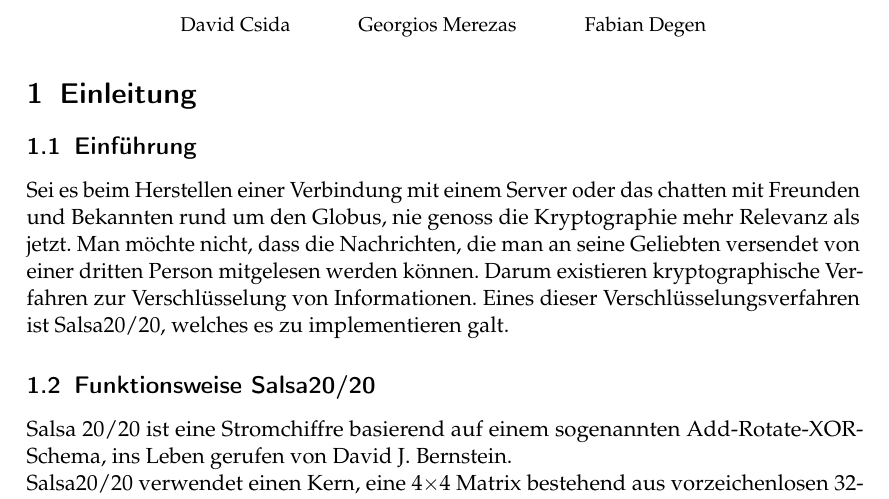
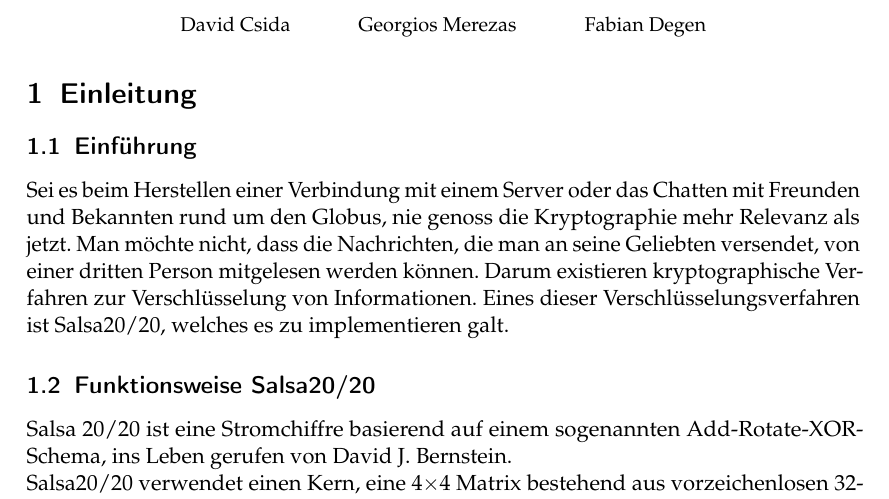
Before and after one commit to GeorgeMer/salsa20-20, a LaTeX document (Ausarbeitung/Ausarbeitung.tex): part of page 1 of 3, cut so that both start at the same text. Compiled offline with pdfLaTeX.

Commit message:
corrected grammatical errors

```diff
--- a/Ausarbeitung/Ausarbeitung.tex
+++ b/Ausarbeitung/Ausarbeitung.tex
@@ -20,8 +20,8 @@
 
 \section{Einleitung}
 \subsection{Einführung}
-Sei es beim Herstellen einer Verbindung mit einem Server oder das chatten mit Freunden und Bekannten rund um den Globus, nie genoss die Kryptographie mehr Relevanz als jetzt.
-Man möchte nicht, dass die Nachrichten, die man an seine Geliebten versendet von einer dritten Person mitgelesen werden können. Darum existieren kryptographische Verfahren zur Verschlüsselung von Informationen.
+Sei es beim Herstellen einer Verbindung mit einem Server oder das Chatten mit Freunden und Bekannten rund um den Globus, nie genoss die Kryptographie mehr Relevanz als jetzt.
+Man möchte nicht, dass die Nachrichten, die man an seine Geliebten versendet, von einer dritten Person mitgelesen werden können. Darum existieren kryptographische Verfahren zur Verschlüsselung von Informationen.
 Eines dieser Verschlüsselungsverfahren ist Salsa20/20, welches es zu implementieren galt.
 
 \subsection{Funktionsweise Salsa20/20}
```
Also changed, not shown: 1 other file.
